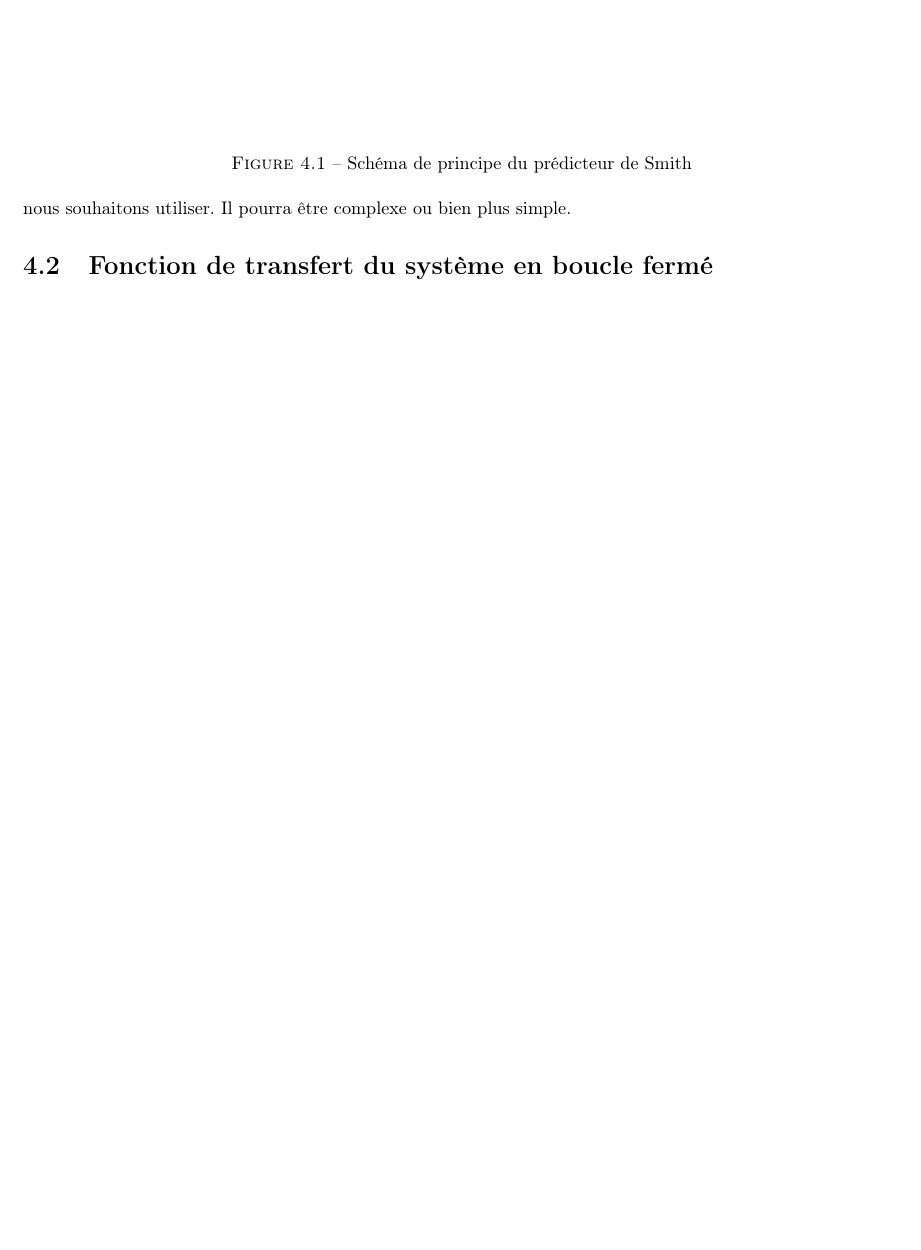
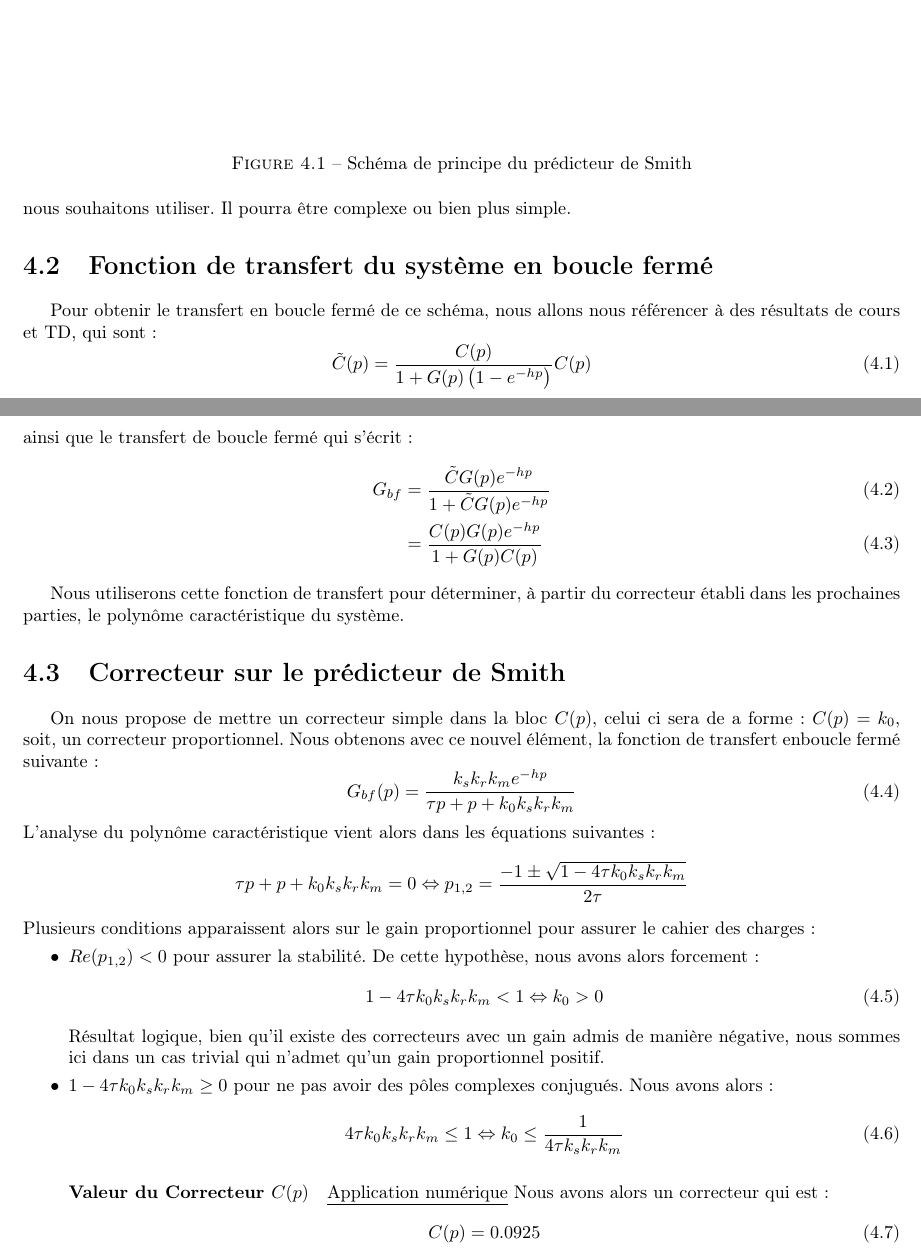
Before and after one commit to lucienRakotomalala/Synthese_de_commande_a_retard, a LaTeX document (Rapport_TP/main.tex, which reads Rapport_TP/IV/chap4.tex): part of page 15 of 19 before the commit and two parts of pages 15 and 16 of 20 after it, the two joined at a grey line, cut so that both start at the same text, the shorter picture padded with empty space. Compiled offline with pdfLaTeX.

Commit message:
Correcteur avec simple gain OK gain

```diff
--- a/Rapport_TP/IV/chap4.tex
+++ b/Rapport_TP/IV/chap4.tex
@@ -11,3 +11,37 @@ Nous avons dessiné avec \emph{Simulink} le schéma bloc en figure \ref{fig:sch_
 Le bloc $C(p)$ devra contenir le bloc de commande que nous souhaitons utiliser. Il pourra être complexe ou bien plus simple.
 
 \section{Fonction de transfert du système en boucle fermé}
+Pour obtenir le transfert en boucle fermé de ce schéma, nous allons nous référencer à des résultats de cours et TD, qui sont :
+\begin{equation}
+\tilde{C}(p) = \frac{C(p)}{1+G(p)\left(1-e^{-hp}\right)}C(p)
+\end{equation}
+ainsi que le transfert de boucle fermé qui s'écrit :
+\begin{align}
+G_{bf} &= \frac{\tilde{C}G(p)e^{-hp}}{1+\tilde{C}G(p)e^{-hp}}\\
+	   &= \frac{C(p)G(p)e^{-hp}}{1+G(p)C(p)}
+\end{align}
+
+Nous utiliserons cette fonction de transfert pour déterminer, à partir du correcteur établi dans les prochaines parties, le polynôme caractéristique du système.
+
+\section{Correcteur sur le prédicteur de Smith}
+On nous propose de mettre un correcteur simple dans la bloc $C(p)$, celui ci sera de a forme : $C(p) = k_0$, soit, un correcteur proportionnel. Nous obtenons avec ce nouvel élément, la fonction de transfert enboucle fermé suivante :
+\begin{equation}
+G_{bf}(p) = \frac{k_sk_rk_me^{-hp}}{\tau p +p+k_0k_sk_rk_m}
+\end{equation}
+L'analyse du polynôme caractéristique vient alors dans les équations suivantes :
+\begin{align*}
+\tau p + p + k_0k_sk_rk_m = 0 \Leftrightarrow p_{1,2} = \frac{-1 \pm \sqrt{1-4\tau k_0k_sk_rk_m}}{2\tau}
+\end{align*}
+Plusieurs conditions apparaissent alors sur le gain proportionnel pour assurer le cahier des charges : \begin{itemize}
+\item [\textbullet]$Re(p_{1,2}) < 0$ pour assurer la stabilité. De cette hypothèse, nous avons alors forcement :\begin{equation}
+1-4\tau k_0k_sk_rk_m < 1 \Leftrightarrow k_0 > 0
+\end{equation}
+Résultat logique, bien qu'il existe des correcteurs avec un gain admis de manière négative, nous sommes ici dans un cas trivial qui n'admet qu'un gain proportionnel positif.
+\item [\textbullet] $1-4\tau k_0k_sk_rk_m \geq 0$ pour ne pas avoir des pôles complexes conjugués. Nous avons alors :
+\begin{equation}
+4\tau k_0k_sk_rk_m \leq 1 \Leftrightarrow k_0 \leq \frac{1}{4\tau k_sk_rk_m}
+\end{equation}
+\paragraph*{Valeur du Correcteur $C(p)$} \underline{Application numérique} Nous avons alors un correcteur qui est : \begin{equation}\label{eqn:corPredicteurSmith}
+C(p) = 0.0925
+\end{equation}
+\end{itemize}
```
Also changed, not shown: Rapport_TP/main.pdf (added), 1 other file.
